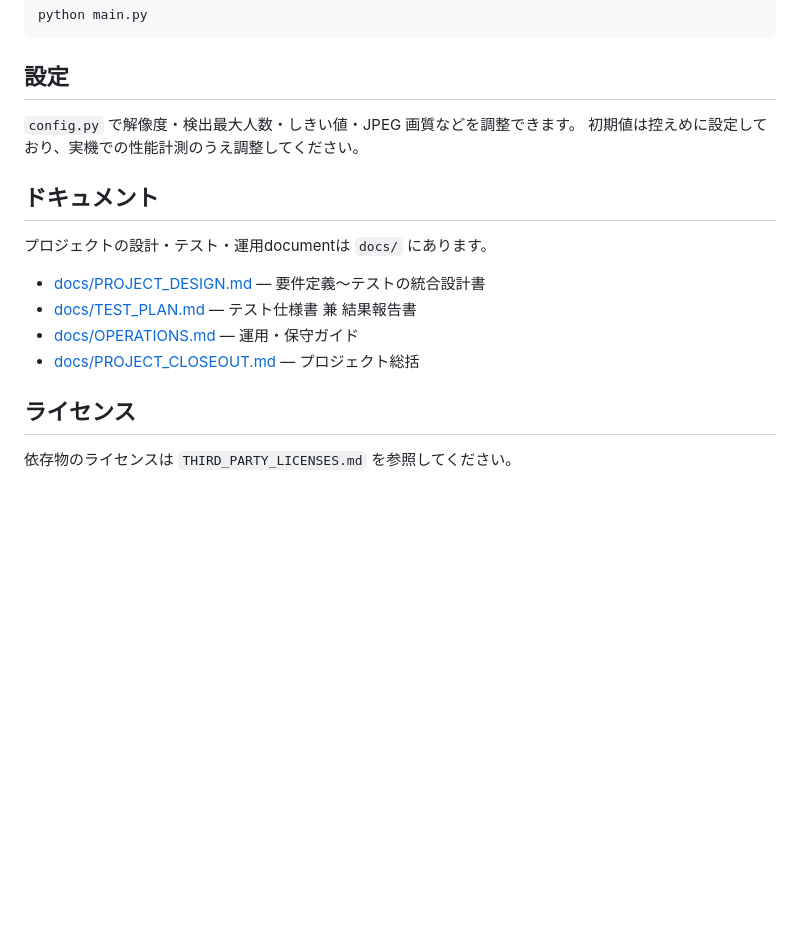
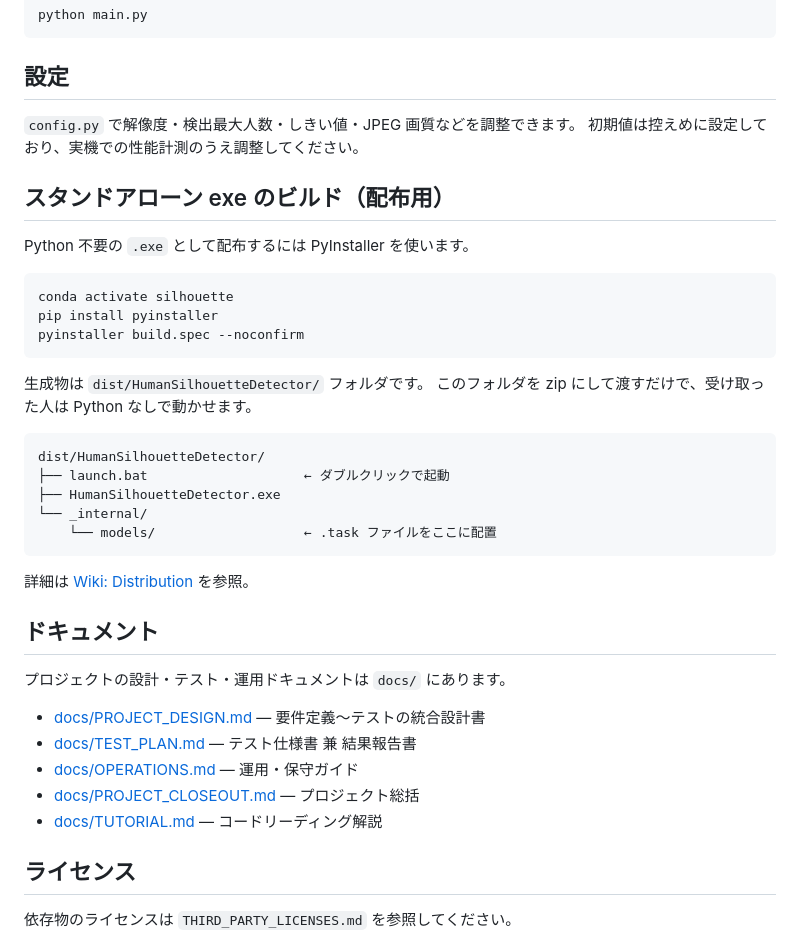
Before and after one commit to miyashitaAi-dev/human_Silhouette_Detector, a Markdown page: humanSilhouetteDetector/humanSilhouetteDetector/README.md, the part around the change. GitHub-like rendering; blank space fills up the shorter version.

Commit message:
Update README: add exe build and distribution section
Co-Authored-By: Claude Sonnet 4.6 <noreply@anthropic.com>

````diff
--- a/humanSilhouetteDetector/humanSilhouetteDetector/README.md
+++ b/humanSilhouetteDetector/humanSilhouetteDetector/README.md
@@ -77,13 +77,37 @@ python main.py
 `config.py` で解像度・検出最大人数・しきい値・JPEG 画質などを調整できます。
 初期値は控えめに設定しており、実機での性能計測のうえ調整してください。
 
+## スタンドアローン exe のビルド（配布用）
+
+Python 不要の `.exe` として配布するには PyInstaller を使います。
+
+```powershell
+conda activate silhouette
+pip install pyinstaller
+pyinstaller build.spec --noconfirm
+```
+
+生成物は `dist/HumanSilhouetteDetector/` フォルダです。
+このフォルダを zip にして渡すだけで、受け取った人は Python なしで動かせます。
+
+```
+dist/HumanSilhouetteDetector/
+├── launch.bat                    ← ダブルクリックで起動
+├── HumanSilhouetteDetector.exe
+└── _internal/
+    └── models/                   ← .task ファイルをここに配置
+```
+
+詳細は [Wiki: Distribution](https://github.com/miyashitaAi-dev/human_Silhouette_Detector/wiki/Distribution) を参照。
+
 ## ドキュメント
-プロジェクトの設計・テスト・運用documentは `docs/` にあります。
+プロジェクトの設計・テスト・運用ドキュメントは `docs/` にあります。
 
 - [docs/PROJECT_DESIGN.md](docs/PROJECT_DESIGN.md) — 要件定義〜テストの統合設計書
 - [docs/TEST_PLAN.md](docs/TEST_PLAN.md) — テスト仕様書 兼 結果報告書
 - [docs/OPERATIONS.md](docs/OPERATIONS.md) — 運用・保守ガイド
 - [docs/PROJECT_CLOSEOUT.md](docs/PROJECT_CLOSEOUT.md) — プロジェクト総括
+- [docs/TUTORIAL.md](docs/TUTORIAL.md) — コードリーディング解説
 
 ## ライセンス
 依存物のライセンスは `THIRD_PARTY_LICENSES.md` を参照してください。
````
